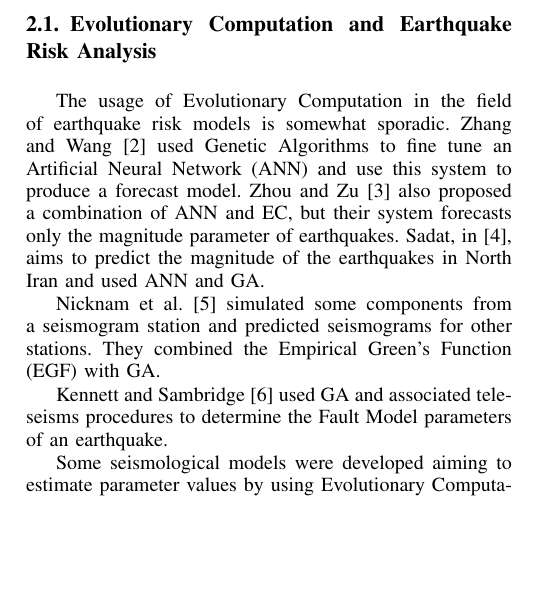
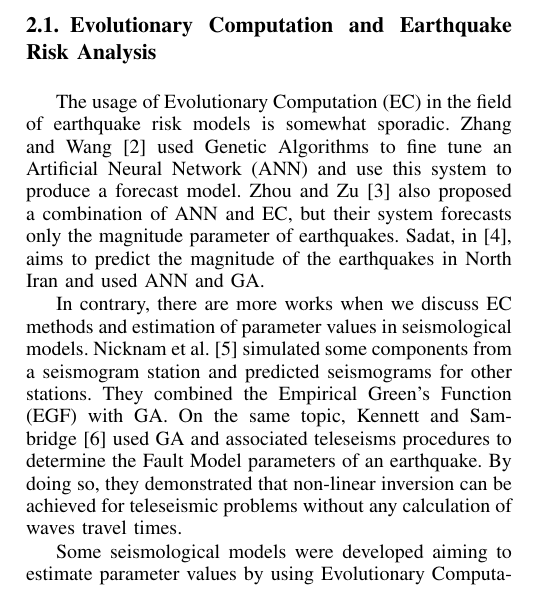
Before and after one commit to yclavinas/TPNC, a LaTeX paper (main.tex, which reads BibAndGamodel.tex): part of one column of page 2 of 10, cut so that both start at the same text, the shorter picture padded with empty space. Compiled offline with pdfLaTeX; a missing font is replaced by an installed copy or a similar font; a LaTeX package or settings file that is missing is left out.

Commit message:
fault par done movinf to PGA

```diff
--- a/BibAndGamodel.tex
+++ b/BibAndGamodel.tex
@@ -3,13 +3,12 @@ In this Section we will briefly explain Genetic Algorithms and then discuss some
 
 \subsection{Evolutionary Computation and Earthquake Risk Analysis}
 
-The usage of Evolutionary Computation in the field of earthquake risk models is somewhat sporadic. Zhang and Wang~\cite{Zhang2012} used Genetic Algorithms to fine tune an Artificial Neural Network (ANN) and use this system to produce a forecast model. Zhou and Zu~\cite{Feiyan2014} also proposed a combination of ANN and EC, but
+The usage of Evolutionary Computation (EC) in the field of earthquake risk models is somewhat sporadic. Zhang and Wang~\cite{Zhang2012} used Genetic Algorithms to fine tune an Artificial Neural Network (ANN) and use this system to produce a forecast model. Zhou and Zu~\cite{Feiyan2014} also proposed a combination of ANN and EC, but
 their system forecasts only the magnitude parameter of earthquakes. Sadat, in~\cite{sadat2015application}, aims to predict the magnitude of the earthquakes in North Iran and used ANN and GA.
 
 %Fault Model parameters
-Nicknam et al.~\cite{Nicknam2010} simulated some components from a seismogram station and predicted seismograms for other stations. They combined the Empirical Green’s Function (EGF) with GA. %The EGF method is used to synthesise acceleration time histories and the GA approach is developed to optimise the seismological model. They found that this method obtained good agreement with the observed data, but are not sure that results are free from uncertainties.% Nicknam et al worked with more than 30 seismological model parameters. Although, that amount of parameters is not available to us, we can use the information from this paper to exam two options. The first, one may investigate if more earthquake parameters will improve our method and the other one is to analyse how they dealt with so many variables. Then we may consider to do the same and observe the results.
+In contrary, there are more works when we discuss EC methods and estimation of parameter values in seismological models. Nicknam et al.~\cite{Nicknam2010} simulated some components from a seismogram station and predicted seismograms for other stations. They combined the Empirical Green’s Function (EGF) with GA. On the same topic, Kennett and Sambridge~\cite{Kennett1992} used GA and associated teleseisms procedures to determine the Fault Model parameters of an earthquake. By doing so, they demonstrated that non-linear inversion can be achieved for teleseismic problems without any calculation of waves travel times. %They used only P-wave data and expect that if more data could be introduced, the method would accomplish better results.
 
-Kennett and Sambridge~\cite{Kennett1992} used GA and associated teleseisms procedures to determine the Fault Model parameters of an earthquake. %By doing so, they demonstrated that non-linear inversion can be achieved for teleseismic problems without any calculation of waves travel times. %They used only P-wave data and expect that if more data could be introduced, the method would accomplish better results.
 
 %PGA
 Some seismological models were developed aiming to estimate parameter values by using Evolutionary Computation. For example, EC was used to estimate the Peak Ground Acceleration (PGA) of seismically active areas~\cite{Kermani2009,Cabalar2009,Kerh2010,Kerh2015}.
```
Also changed, not shown: main.pdf.
